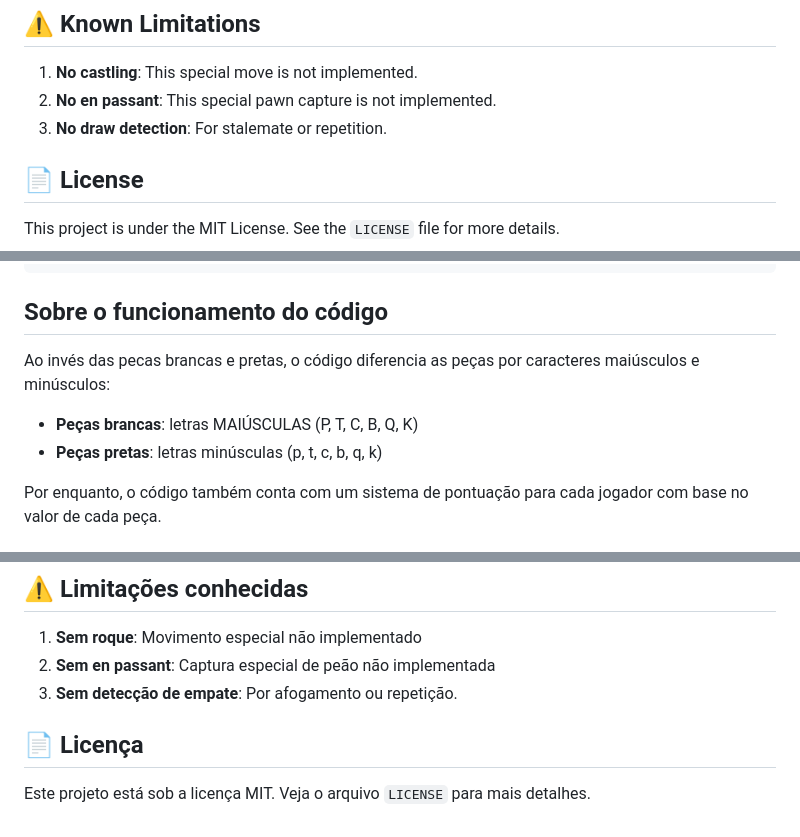
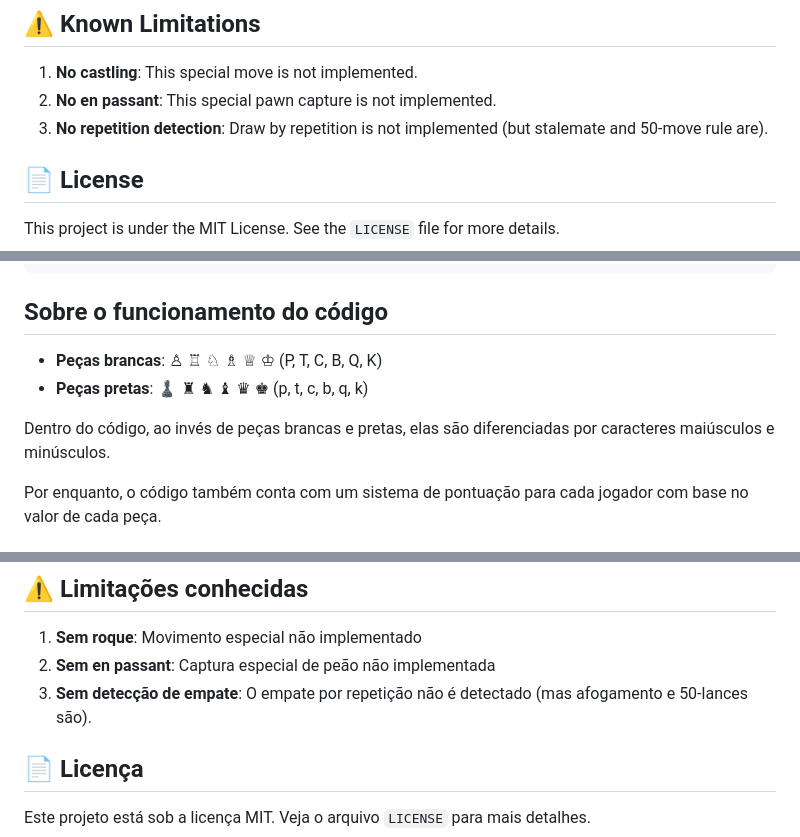
Before and after one commit to acms2345/Xadrez-em-C, a Markdown page: README.md, 3 parts joined by grey strips. GitHub-like rendering.

````diff
--- a/README.md
+++ b/README.md
@@ -179,8 +180,9 @@ To resume a saved game, you must choose the "Load Saved Game" option from the ma
 ## ⚠️ Known Limitations
 
 1.  **No castling**: This special move is not implemented.
-3.  **No en passant**: This special pawn capture is not implemented.
-4.  **No draw detection**: For stalemate or repetition.
+2.  **No en passant**: This special pawn capture is not implemented.
+3. **No repetition detection**: Draw by repetition is not implemented (but stalemate and 50-move rule are).
+
 
 ## 📄 License
 
@@ -247,9 +249,11 @@ No Linux ou MacOS:
 ./xadrez
 ```
 ## Sobre o funcionamento do código
-Ao invés das pecas brancas e pretas, o código diferencia as peças por caracteres maiúsculos e minúsculos:
-- **Peças brancas**: letras MAIÚSCULAS (P, T, C, B, Q, K)
-- **Peças pretas**: letras minúsculas (p, t, c, b, q, k)
+
+- **Peças brancas**: ♙ ♖ ♘ ♗ ♕ ♔ (P, T, C, B, Q, K)
+- **Peças pretas**: ♟ ♜ ♞ ♝ ♛ ♚ (p, t, c, b, q, k)
+
+Dentro do código, ao invés de peças brancas e pretas, elas são diferenciadas por caracteres maiúsculos e minúsculos.
 
 Por enquanto, o código também conta com um sistema de pontuação para cada jogador com base no valor de cada peça.
 ## 📁 Estrutura do projeto
@@ -356,7 +360,7 @@ Para retomar a partida salva, você deve escolher a opção de "Carregar Partida
 
 1. **Sem roque**: Movimento especial não implementado
 3. **Sem en passant**: Captura especial de peão não implementada
-4. **Sem detecção de empate**: Por afogamento ou repetição.
+4. **Sem detecção de empate**: O empate por repetição não é detectado (mas afogamento e 50-lances são).
 
 ## 📄 Licença
 
````
Also changed, not shown: other parts of README.md (+35 -34 lines).
